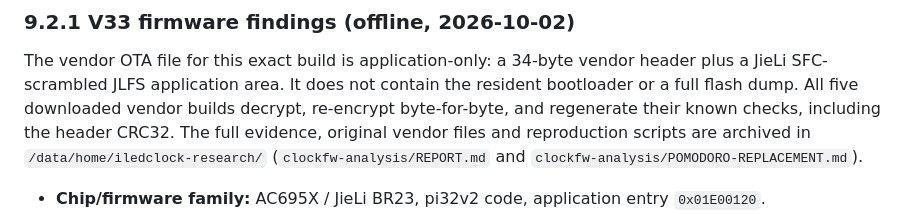
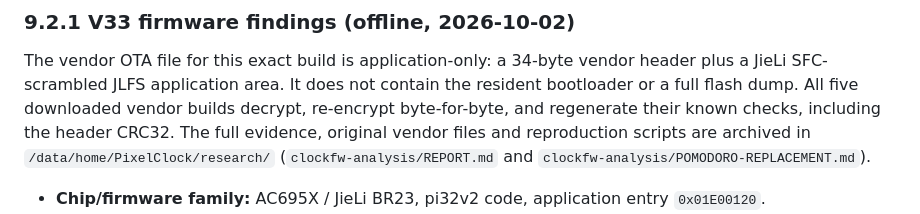
Before and after one commit to nphil/ha-iledclock, a Markdown page: docs/HARDWARE.md, the part around the change. Drawn GitHub-style.

```diff
--- a/docs/HARDWARE.md
+++ b/docs/HARDWARE.md
@@ -602,7 +602,7 @@ The vendor OTA file for this exact build is application-only: a 34-byte vendor h
 SFC-scrambled JLFS application area. It does not contain the resident bootloader or a full flash dump.
 All five downloaded vendor builds decrypt, re-encrypt byte-for-byte, and regenerate their known
 checks, including the header CRC32. The full evidence, original vendor files and reproduction scripts
-are archived in `/data/home/iledclock-research/` (`clockfw-analysis/REPORT.md` and
+are archived in `/data/home/PixelClock/research/` (`clockfw-analysis/REPORT.md` and
 `clockfw-analysis/POMODORO-REPLACEMENT.md`).
 
 - **Chip/firmware family:** AC695X / JieLi BR23, pi32v2 code, application entry `0x01E00120`.
```
Also changed, not shown: docs/ARCHITECTURE.md (+1 -1 lines), docs/STUDIO-UX.md (+1 -1 lines).
